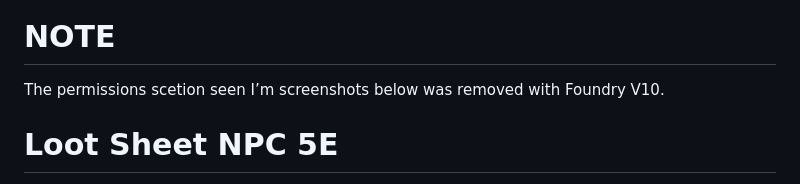
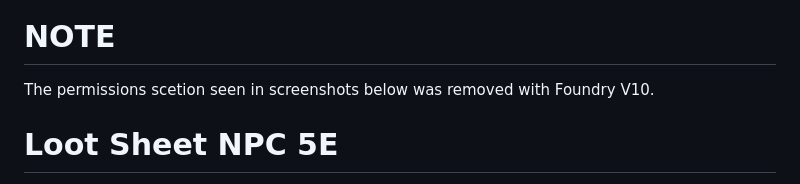
Before and after one commit to jopeek/fvtt-loot-sheet-npc-5e, a Markdown page: README.md, the part around the change. GitHub-like rendering.

```diff
--- a/README.md
+++ b/README.md
@@ -1,6 +1,6 @@
 [![Github All Releases](https://img.shields.io/github/downloads/jopeek/fvtt-loot-sheet-npc-5e/total.svg)]() [![Donate](https://img.shields.io/badge/Donate-BuyMeACoffee-green.svg)](https://www.buymeacoffee.com/ChalkOne)
 # NOTE
-The permissions scetion seen I’m screenshots below was removed with Foundry V10.
+The permissions scetion seen in screenshots below was removed with Foundry V10.
 
 # Loot Sheet NPC 5E
 
```
